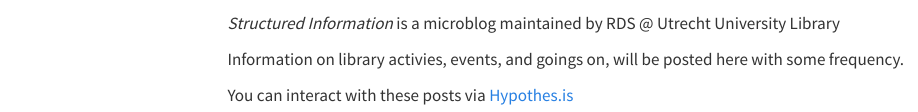
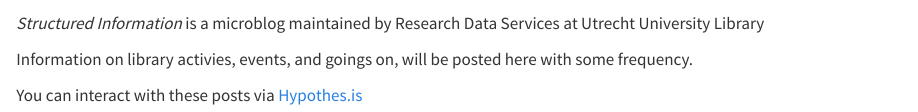
Before and after one commit to UtrechtUniversity/sol, a Quarto document (about.qmd): the page in a window 1100 px wide, from 60 px down before the commit and from 20 px down after it, so that both start at the same text. Rendered offline with R 4.5, knitr and Pandoc in place of Quarto, with nearby package versions; menus at the side of the page are left out.

Commit message:
Update about.qmd

```diff
--- a/about.qmd
+++ b/about.qmd
@@ -2,7 +2,7 @@
 title: "About"
 ---
 
-_Structured Information_ is a microblog maintained by RDS @ Utrecht University Library
+_Structured Information_ is a microblog maintained by Research Data Services at Utrecht University Library
 
 Information on library activies, events, and goings on, will be posted here with some frequency.
 
```
Also changed, not shown: about.qmd (2 more changed lines).
